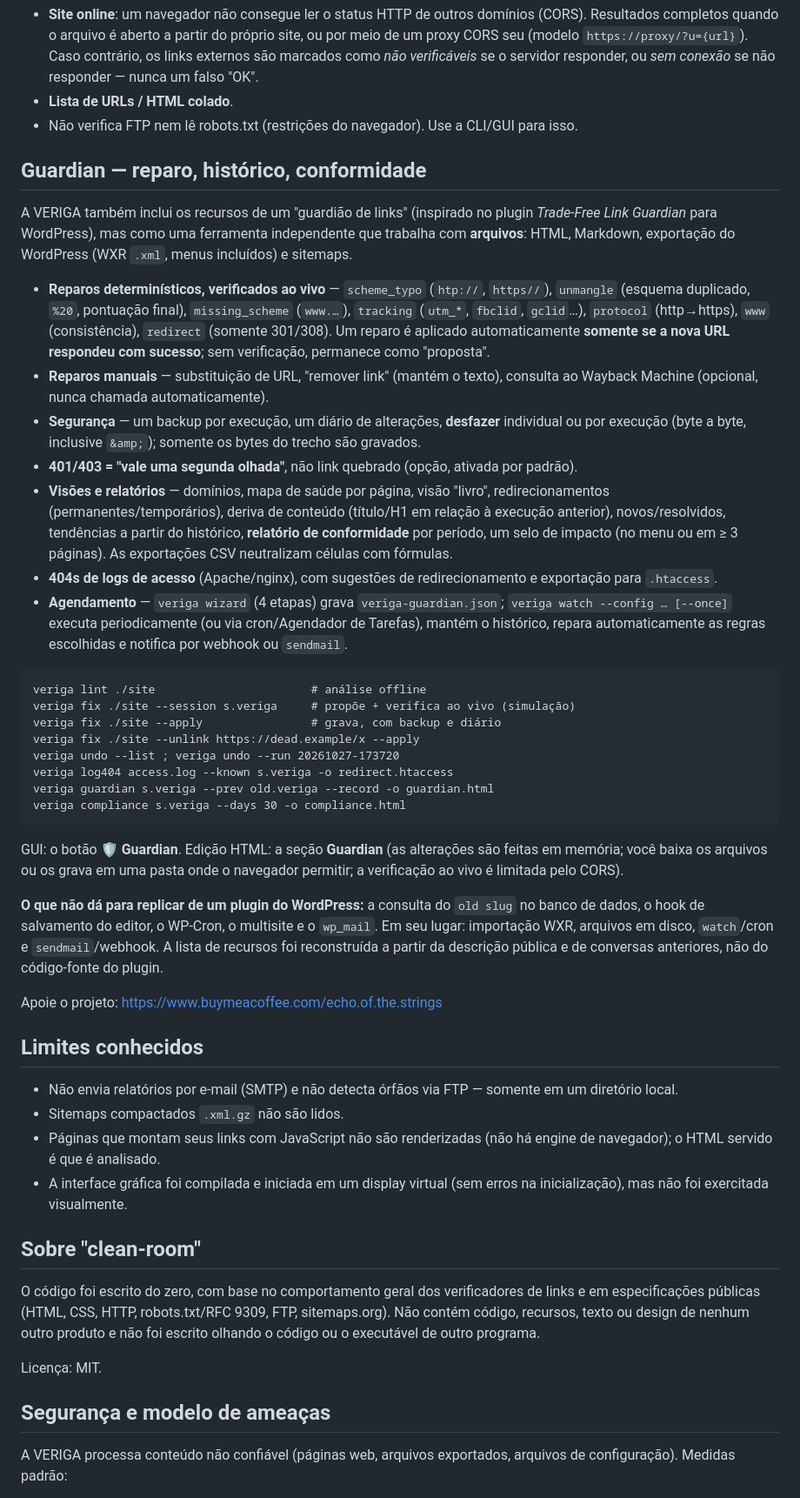
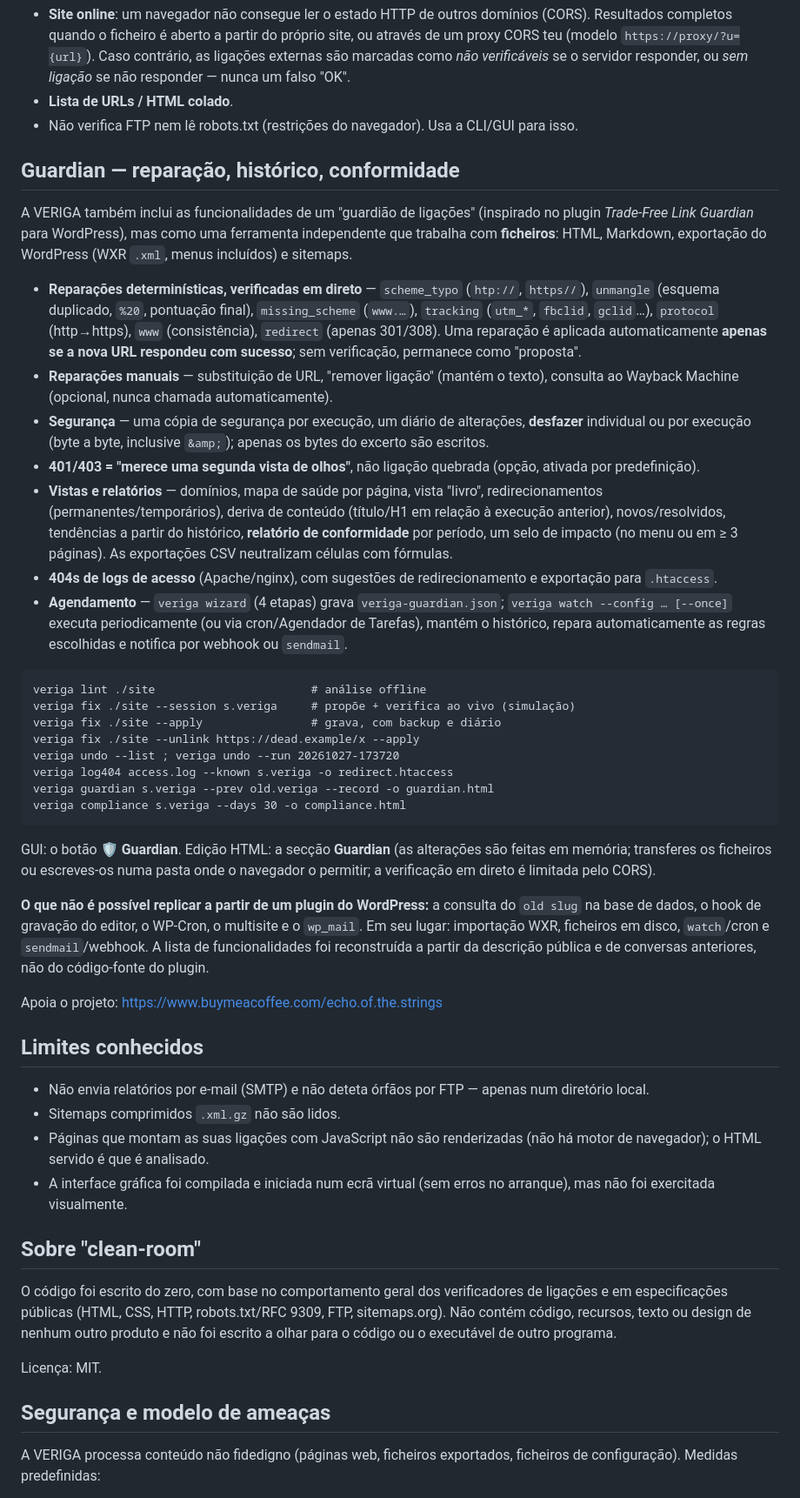
Before and after one commit to chiuta/VERIGA, a Markdown page: README.pt.md, the part around one of its changes. Shown at 87% size. Rendered like a GitHub page.

Commit message:
README.pt: portugheza europeană, ca în interfață
Co-Authored-By: Claude Sonnet 5.5 <noreply@anthropic.com>
Claude-Session: https://claude.ai/code/session_01KiSLrpQp9XghiWn6baDSmT

````diff
--- a/README.pt.md
+++ b/README.pt.md
@@ -74,19 +74,19 @@ Linux x64/ARM64 (glibc, com GUI) e Linux x64/ARM64 (musl, CLI estática). O `Doc
   diferenças de maiúsculas/minúsculas e títulos duplicados. Aqui não há limitação do navegador.
-- **Site online**: um navegador não consegue ler o status HTTP de outros domínios (CORS). Resultados completos quando o arquivo é aberto a partir do
-  próprio site, ou por meio de um proxy CORS seu (modelo `https://proxy/?u={url}`). Caso contrário, os links externos são marcados
-  como *não verificáveis* se o servidor responder, ou *sem conexão* se não responder — nunca um falso "OK".
+- **Site online**: um navegador não consegue ler o estado HTTP de outros domínios (CORS). Resultados completos quando o ficheiro é aberto a partir do
+  próprio site, ou através de um proxy CORS teu (modelo `https://proxy/?u={url}`). Caso contrário, as ligações externas são marcadas
+  como *não verificáveis* se o servidor responder, ou *sem ligação* se não responder — nunca um falso "OK".
 - **Lista de URLs / HTML colado**.
-- Não verifica FTP nem lê robots.txt (restrições do navegador). Use a CLI/GUI para isso.
+- Não verifica FTP nem lê robots.txt (restrições do navegador). Usa a CLI/GUI para isso.
 
-## Guardian — reparo, histórico, conformidade
+## Guardian — reparação, histórico, conformidade
 
-A VERIGA também inclui os recursos de um "guardião de links" (inspirado no plugin *Trade-Free Link Guardian* para WordPress), mas como uma ferramenta independente que trabalha com **arquivos**: HTML, Markdown, exportação do WordPress (WXR `.xml`, menus incluídos) e sitemaps.
+A VERIGA também inclui as funcionalidades de um "guardião de ligações" (inspirado no plugin *Trade-Free Link Guardian* para WordPress), mas como uma ferramenta independente que trabalha com **ficheiros**: HTML, Markdown, exportação do WordPress (WXR `.xml`, menus incluídos) e sitemaps.
 
-* **Reparos determinísticos, verificados ao vivo** — `scheme_typo` (`htp://`, `https//`), `unmangle` (esquema duplicado, `%20`, pontuação final), `missing_scheme` (`www.…`), `tracking` (`utm_*`, `fbclid`, `gclid`…), `protocol` (http→https), `www` (consistência), `redirect` (somente 301/308). Um reparo é aplicado automaticamente **somente se a nova URL respondeu com sucesso**; sem verificação, permanece como "proposta".
-* **Reparos manuais** — substituição de URL, "remover link" (mantém o texto), consulta ao Wayback Machine (opcional, nunca chamada automaticamente).
-* **Segurança** — um backup por execução, um diário de alterações, **desfazer** individual ou por execução (byte a byte, inclusive `&amp;`); somente os bytes do trecho são gravados.
-* **401/403 = "vale uma segunda olhada"**, não link quebrado (opção, ativada por padrão).
-* **Visões e relatórios** — domínios, mapa de saúde por página, visão "livro", redirecionamentos (permanentes/temporários), deriva de conteúdo (título/H1 em relação à execução anterior), novos/resolvidos, tendências a partir do histórico, **relatório de conformidade** por período, um selo de impacto (no menu ou em ≥ 3 páginas). As exportações CSV neutralizam células com fórmulas.
+* **Reparações determinísticas, verificadas em direto** — `scheme_typo` (`htp://`, `https//`), `unmangle` (esquema duplicado, `%20`, pontuação final), `missing_scheme` (`www.…`), `tracking` (`utm_*`, `fbclid`, `gclid`…), `protocol` (http→https), `www` (consistência), `redirect` (apenas 301/308). Uma reparação é aplicada automaticamente **apenas se a nova URL respondeu com sucesso**; sem verificação, permanece como "proposta".
+* **Reparações manuais** — substituição de URL, "remover ligação" (mantém o texto), consulta ao Wayback Machine (opcional, nunca chamada automaticamente).
+* **Segurança** — uma cópia de segurança por execução, um diário de alterações, **desfazer** individual ou por execução (byte a byte, inclusive `&amp;`); apenas os bytes do excerto são escritos.
+* **401/403 = "merece uma segunda vista de olhos"**, não ligação quebrada (opção, ativada por predefinição).
+* **Vistas e relatórios** — domínios, mapa de saúde por página, vista "livro", redirecionamentos (permanentes/temporários), deriva de conteúdo (título/H1 em relação à execução anterior), novos/resolvidos, tendências a partir do histórico, **relatório de conformidade** por período, um selo de impacto (no menu ou em ≥ 3 páginas). As exportações CSV neutralizam células com fórmulas.
 * **404s de logs de acesso** (Apache/nginx), com sugestões de redirecionamento e exportação para `.htaccess`.
 * **Agendamento** — `veriga wizard` (4 etapas) grava `veriga-guardian.json`; `veriga watch --config … [--once]` executa periodicamente (ou via cron/Agendador de Tarefas), mantém o histórico, repara automaticamente as regras escolhidas e notifica por webhook ou `sendmail`.
 
@@ -101,28 +101,28 @@ veriga guardian s.veriga --prev old.veriga --record -o guardian.html
 veriga compliance s.veriga --days 30 -o compliance.html
 ```
 
-GUI: o botão **🛡 Guardian**. Edição HTML: a seção **Guardian** (as alterações são feitas em memória; você baixa os arquivos ou os grava em uma pasta onde o navegador permitir; a verificação ao vivo é limitada pelo CORS).
+GUI: o botão **🛡 Guardian**. Edição HTML: a secção **Guardian** (as alterações são feitas em memória; transferes os ficheiros ou escreves-os numa pasta onde o navegador o permitir; a verificação em direto é limitada pelo CORS).
 
-**O que não dá para replicar de um plugin do WordPress:** a consulta do `old slug` no banco de dados, o hook de salvamento do editor, o WP-Cron, o multisite e o `wp_mail`. Em seu lugar: importação WXR, arquivos em disco, `watch`/cron e `sendmail`/webhook. A lista de recursos foi reconstruída a partir da descrição pública e de conversas anteriores, não do código-fonte do plugin.
+**O que não é possível replicar a partir de um plugin do WordPress:** a consulta do `old slug` na base de dados, o hook de gravação do editor, o WP-Cron, o multisite e o `wp_mail`. Em seu lugar: importação WXR, ficheiros em disco, `watch`/cron e `sendmail`/webhook. A lista de funcionalidades foi reconstruída a partir da descrição pública e de conversas anteriores, não do código-fonte do plugin.
 
-Apoie o projeto: https://www.buymeacoffee.com/echo.of.the.strings
+Apoia o projeto: https://www.buymeacoffee.com/echo.of.the.strings
 
 ## Limites conhecidos
 
-- Não envia relatórios por e-mail (SMTP) e não detecta órfãos via FTP — somente em um diretório local.
-- Sitemaps compactados `.xml.gz` não são lidos.
-- Páginas que montam seus links com JavaScript não são renderizadas (não há engine de navegador); o HTML servido é que é analisado.
-- A interface gráfica foi compilada e iniciada em um display virtual (sem erros na inicialização), mas não foi exercitada visualmente.
+- Não envia relatórios por e-mail (SMTP) e não deteta órfãos por FTP — apenas num diretório local.
+- Sitemaps comprimidos `.xml.gz` não são lidos.
+- Páginas que montam as suas ligações com JavaScript não são renderizadas (não há motor de navegador); o HTML servido é que é analisado.
+- A interface gráfica foi compilada e iniciada num ecrã virtual (sem erros no arranque), mas não foi exercitada visualmente.
 
 ## Sobre "clean-room"
 
-O código foi escrito do zero, com base no comportamento geral dos verificadores de links e em especificações públicas
+O código foi escrito do zero, com base no comportamento geral dos verificadores de ligações e em especificações públicas
 (HTML, CSS, HTTP, robots.txt/RFC 9309, FTP, sitemaps.org). Não contém código, recursos, texto ou design de nenhum outro produto e
-não foi escrito olhando o código ou o executável de outro programa.
+não foi escrito a olhar para o código ou o executável de outro programa.
 
 Licença: MIT.
 
 ## Segurança e modelo de ameaças
 
-A VERIGA processa conteúdo não confiável (páginas web, arquivos exportados, arquivos de configuração). Medidas padrão:
+A VERIGA processa conteúdo não fidedigno (páginas web, ficheiros exportados, ficheiros de configuração). Medidas predefinidas:
 
````
Also changed, not shown: other parts of README.pt.md (+31 -31 lines).
